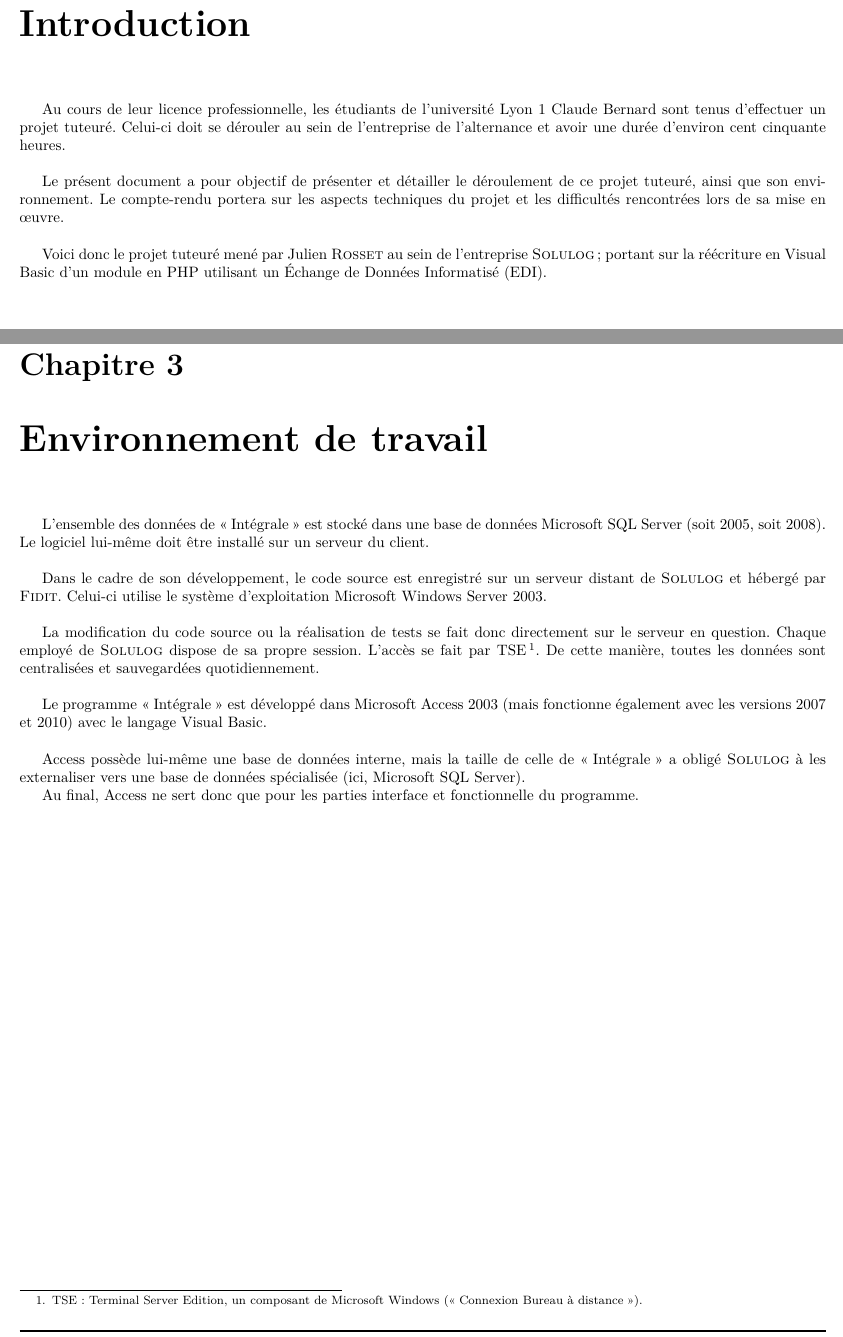
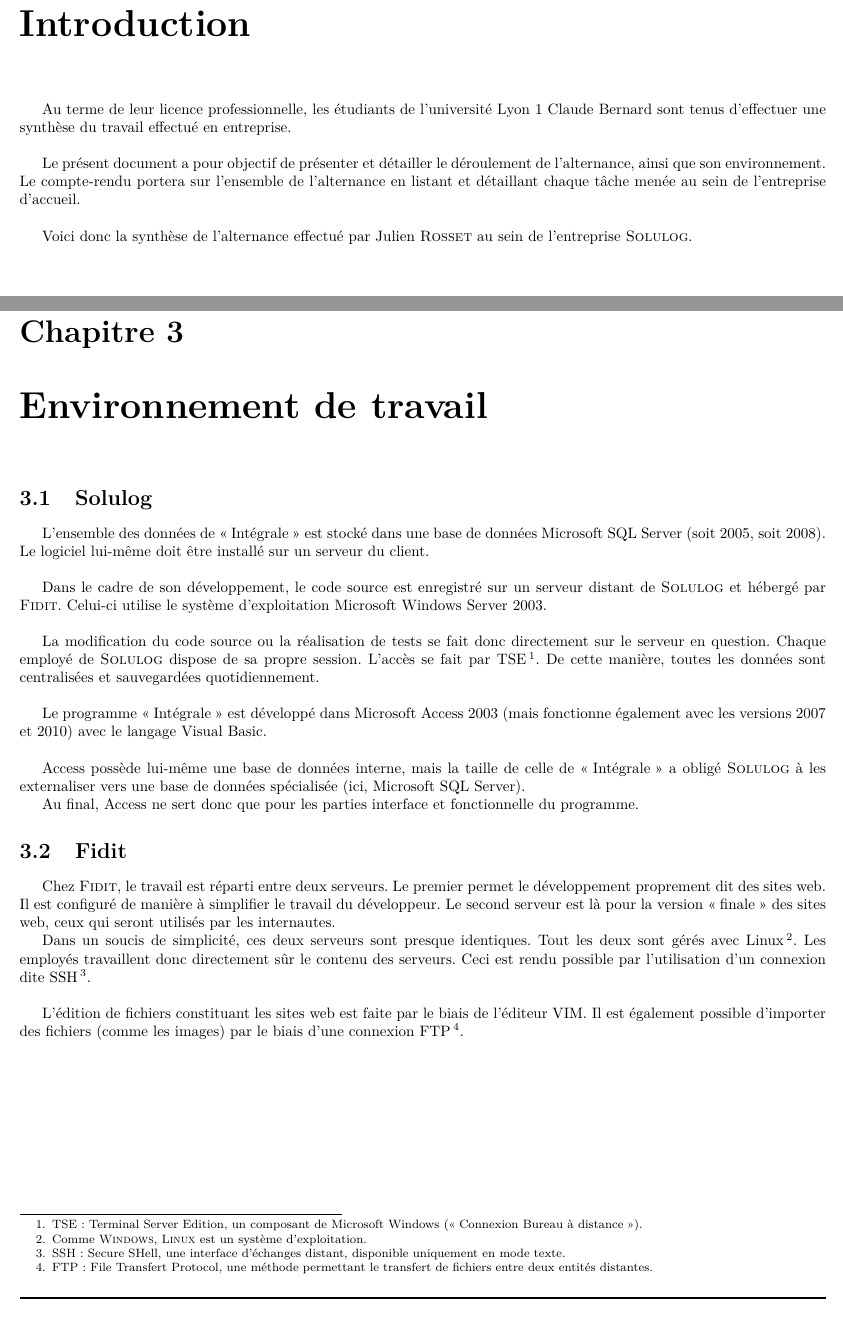
Before and after one commit to darkelfe/Rapports, a LaTeX document (LicenceProfessionelleDASI/BilanAnnuel/Rapport/Rapport.tex, which reads LicenceProfessionelleDASI/BilanAnnuel/Rapport/Contenu/Introduction.tex, LicenceProfessionelleDASI/BilanAnnuel/Rapport/Contenu/Presentation/EnvironnementTravail.tex): two parts of pages 4 and 9 of 15, joined at a grey line, cut so that both start at the same text, the shorter picture padded with empty space. Compiled offline with pdfLaTeX.

Commit message:
Début de la réécriture, modification de la présentation : parle plus en détails de Fidit.

```diff
--- a/LicenceProfessionelleDASI/BilanAnnuel/Rapport/Contenu/Introduction.tex
+++ b/LicenceProfessionelleDASI/BilanAnnuel/Rapport/Contenu/Introduction.tex
@@ -1,11 +1,11 @@
 \chapter*{Introduction}
 \addcontentsline{toc}{chapter}{Introduction}
-Au cours de leur licence professionnelle, les étudiants de l'université Lyon 1 Claude Bernard sont tenus d'effectuer un projet tuteuré. Celui-ci doit se dérouler au sein de l'entreprise de l'alternance et avoir une durée d'environ cent cinquante heures.
+Au terme de leur licence professionnelle, les étudiants de l'université Lyon 1 Claude Bernard sont tenus d'effectuer une synthèse du travail effectué en entreprise.
 
 ~
 
-Le présent document a pour objectif de présenter et détailler le déroulement de ce projet tuteuré, ainsi que son environnement. Le compte-rendu portera sur les aspects techniques du projet et les difficultés rencontrées lors de sa mise en \oe uvre.
+Le présent document a pour objectif de présenter et détailler le déroulement de l'alternance, ainsi que son environnement. Le compte-rendu portera sur l'ensemble de l'alternance en listant et détaillant chaque tâche menée au sein de l'entreprise d'accueil.
 
 ~
 
-Voici donc le projet tuteuré mené par Julien \bsc{Rosset} au sein de l'entreprise \solulog{} ;  portant sur la réécriture en \vb{} d'un module en PHP utilisant un \'Echange de Données Informatisé (EDI).
+Voici donc la synthèse de l'alternance effectué par Julien \bsc{Rosset} au sein de l'entreprise \solulog{}.
--- a/LicenceProfessionelleDASI/BilanAnnuel/Rapport/Contenu/Presentation/EnvironnementTravail.tex
+++ b/LicenceProfessionelleDASI/BilanAnnuel/Rapport/Contenu/Presentation/EnvironnementTravail.tex
@@ -1,4 +1,5 @@
 \chapter{Environnement de travail}
+\section{\solulog}
 L'ensemble des données de \integrale{} est stocké dans une base de données Microsoft SQL Server (soit 2005, soit 2008). Le logiciel lui-même doit être installé sur un serveur du client.
 
 ~
@@ -18,3 +19,12 @@ Le programme \integrale{} est développé dans Microsoft Access 2003 (mais fonct
 Access possède lui-même une base de données interne, mais la taille de celle de \integrale{} a obligé \solulog{} à les externaliser vers une base de données spécialisée (ici, Microsoft SQL Server).
 
 Au final, Access ne sert donc que pour les parties interface et fonctionnelle du programme.
+
+\section{\fidit}
+Chez \fidit, le travail est réparti entre deux serveurs. Le premier permet le développement proprement dit des sites web. Il est configuré de manière à simplifier le travail du développeur. Le second serveur est là pour la version \og finale \fg{} des sites web, ceux qui seront utilisés par les internautes.
+
+Dans un soucis de simplicité, ces deux serveurs sont presque identiques. Tout les deux sont gérés avec Linux\footnote{Comme \bsc{Windows}, \bsc{Linux} est un système d'exploitation.}. Les employés travaillent donc directement sûr le contenu des serveurs. Ceci est rendu possible par l'utilisation d'un connexion dite SSH\footnote{SSH : Secure SHell, une interface d'échanges distant, disponible uniquement en mode texte.}.
+
+~
+
+L'édition de fichiers constituant les sites web est faite par le biais de l'éditeur VIM. Il est également possible d'importer des fichiers (comme les images) par le biais d'une connexion FTP\footnote{FTP : File Transfert Protocol, une méthode permettant le transfert de fichiers entre deux entités distantes.}.
--- a/LicenceProfessionelleDASI/BilanAnnuel/Rapport/Rapport.tex
+++ b/LicenceProfessionelleDASI/BilanAnnuel/Rapport/Rapport.tex
@@ -33,14 +33,14 @@
 
 \usepackage{hyperref}
 
-\title{Projet tuteuré en licence professionnelle\\Compte-rendu technique de réalisation}
+\title{Projet tuteuré en licence professionnelle\\Compte-rendu de synthèse de la formation}
 \author{Julien \bsc{Rosset}}
 \date{\today}
 \hypersetup {
-	pdftitle	=	{Réécriture d'un module utilisant un Échange de Données Informatisé - Licence Professionnelle DASI en alternance},
+	pdftitle	=	{Synthèse et bilan final de la formation - Licence Professionnelle DASI en alternance},
 	pdfauthor	=	{Julien ROSSET},
-	pdfsubject	=	{Compte-rendu de projet tuteuré en licence professionnelle DASI en alternance},
-	pdfkeywords	=	{Compte-rendu, projet tuteuré, licence professionnelle},
+	pdfsubject	=	{Compte-rendu de synthèse en licence professionnelle DASI en alternance},
+	pdfkeywords	=	{Compte-rendu, synthèse, licence professionnelle},
 	pdflang		=	fr_FR,
 	pdfborder	=	0 0 0,
 	frenchlinks	=	true
```
Also changed, not shown: LicenceProfessionelleDASI/BilanAnnuel/Rapport/Contenu/Remerciements.tex (+3 -1 lines), LicenceProfessionelleDASI/BilanAnnuel/Rapport/Contenu/TitlePage.tex (+2 -2 lines), 1 other file.
